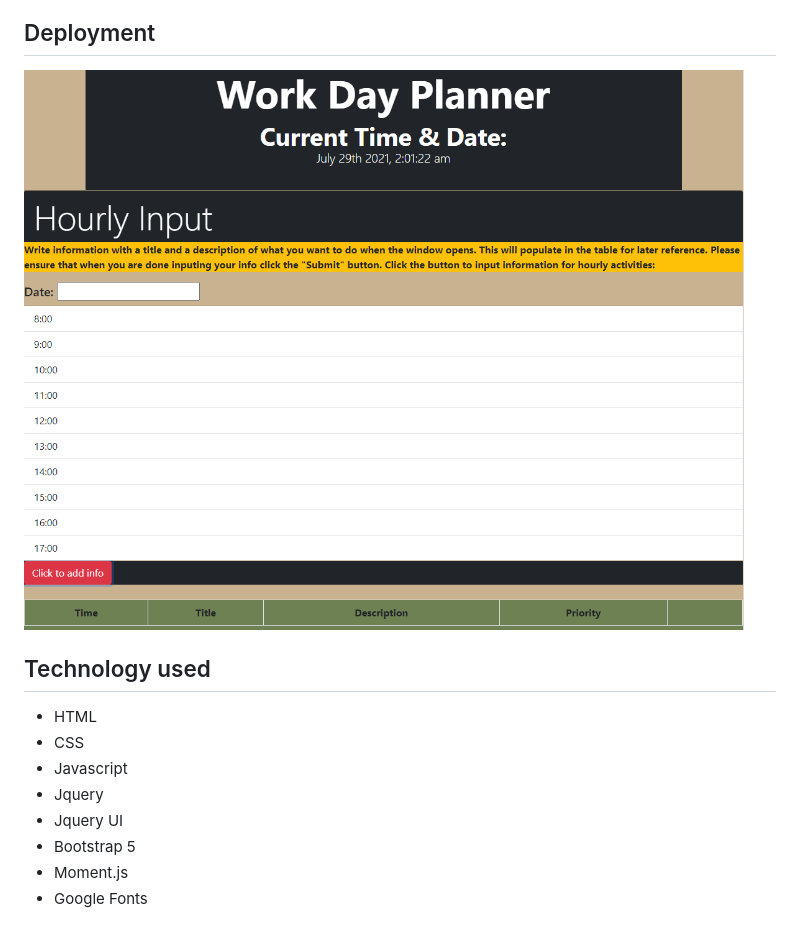
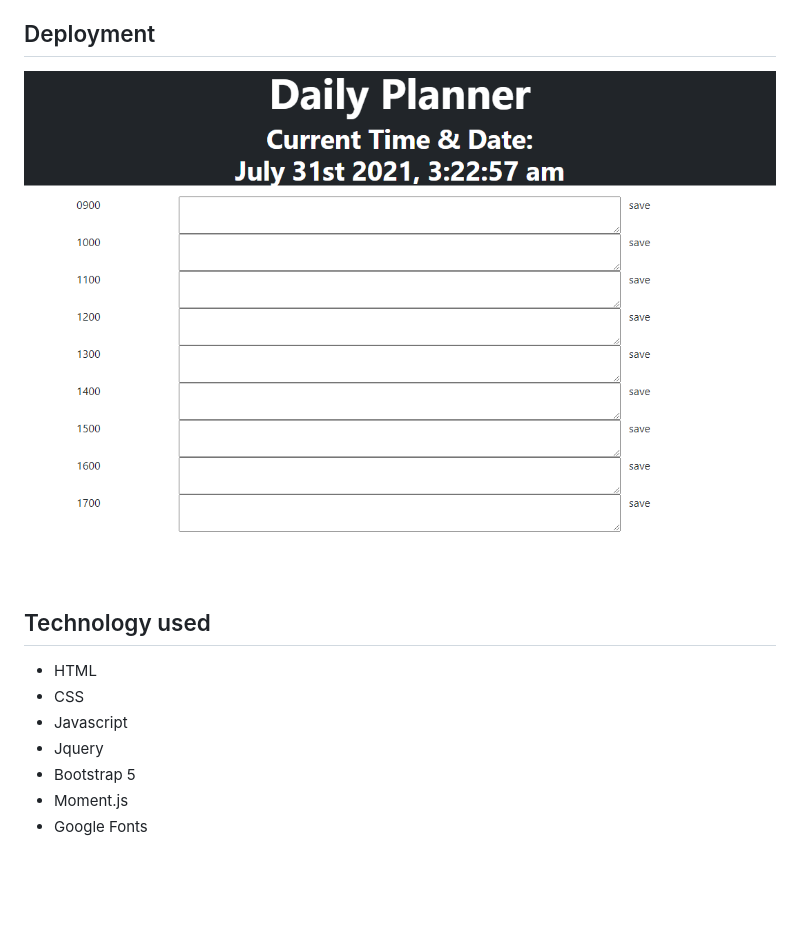
Before and after one commit to Bjavillo1059/Daily-Planner-wk-6, a Markdown page: README.md, the part around the change. GitHub-like rendering; pictures changed too: assets/img/daily planner.PNG; blank space fills up the shorter version.

Commit message:
changed photo and updated info on readme

```diff
--- a/README.md
+++ b/README.md
@@ -34,7 +34,6 @@ As a User I created a work day planner that will track what you do throughout th
 - CSS
 - Javascript
 - Jquery
-- Jquery UI
 - Bootstrap 5
 - Moment.js
 - Google Fonts
```
Also changed, not shown: 1 other file.
